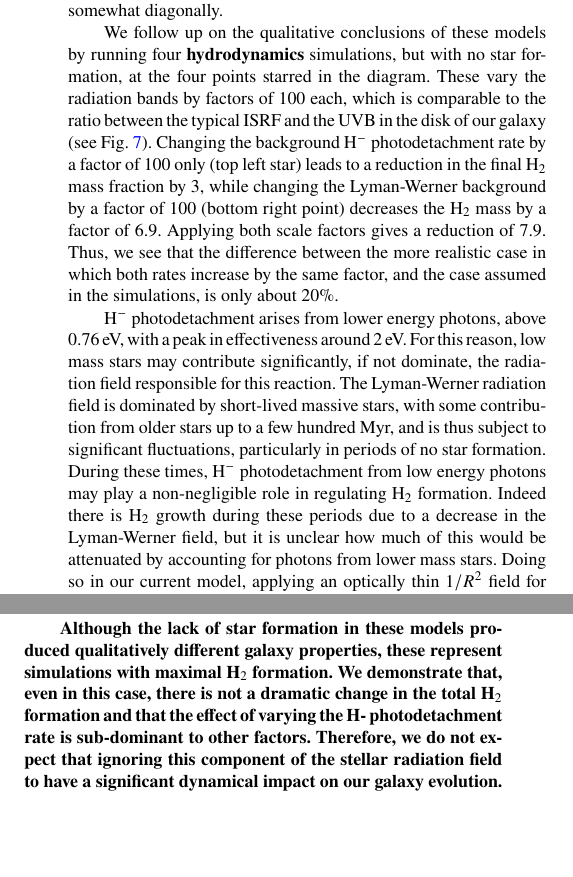
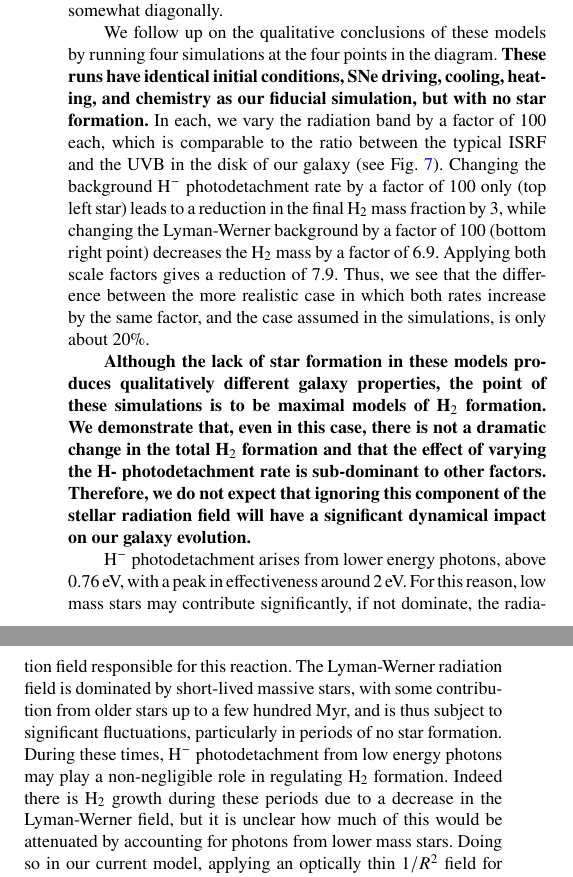
Before and after one commit to aemerick/Papers, a LaTeX paper (main.tex): two parts of the columns of page 25 of 27, joined at a grey line, cut so that both start at the same text, the shorter picture padded with empty space. Compiled offline with pdfLaTeX; a LaTeX package or settings file that is missing is left out.

Commit message:
revisions 3

```diff
--- a/main.tex
+++ b/main.tex
@@ -624,7 +624,9 @@ rate is shown with solid lines.}
 
 As discussed in Section~\ref{sec:molecular gas content}, H$_2$ formation is dominated by the gas-phase H$^{-}$ channel in our simulations. Accounting for the photodetachment of H$^{-}$ from the stellar radiation field, which may dominate over the UVB, can be important for correctly modeling H$_2$ formation in low metallicity gas~\citep{Wolcott-Green2012}. Our current model does not include this contribution. To test the significance of this radiation in determining the final H$_2$ mass we run a grid of one-zone Grackle cooling models.\footnote{See the ``cooling\_cell.py'' example here for more details: https://grackle.readthedocs.io/en/latest/Python.html}  These runs iterate through the non-equillibrium chemistry and cooling solvers with a constant density (10~cm$^{-3}$) and initial temperature of 10$^{4}$~K for 200~Myr. In Fig.~\ref{fig:Grackle grid} we plot the final H$_2$ mass fraction in these cells for variations over five orders of magnitude in the adopted H$^{-}$ photodetachment rate and the Lyman-Werner radiation background. As shown, the H$_2$ mass fraction is much more sensitive to the Lyman-Werner radiation field than the H$^-$ photodetachment rate. In effect, our simulations move left-to-right in this diagram (only) as stars form (right) or die (left). A complete model, including the stellar contribution to H$^{-}$ photodetachment, would move somewhat diagonally.
 
-We follow up on the qualitative conclusions of these models by running four \textbf{hydrodynamics} simulations, but with no star formation, at the four points starred in the diagram. These vary the radiation bands by factors of 100 each, which is comparable to the ratio between the typical ISRF and the UVB in the disk of our galaxy (see Fig.~\ref{fig:ISRF}). Changing the background H$^{-}$ photodetachment rate by a factor of 100 only (top left star) leads to a reduction in the final H$_2$ mass fraction by 3, while changing the Lyman-Werner background by a factor of 100 (bottom right point) decreases the H$_2$ mass by a factor of 6.9. Applying both scale factors gives a reduction of 7.9. Thus, we see that the difference between the more realistic case in which both rates increase by the same factor, and the case assumed in the simulations, is only about 20\%.
+We follow up on the qualitative conclusions of these models by running four simulations at the four points in the diagram. \textbf{These runs have identical initial conditions, SNe driving, cooling, heating, and chemistry as our fiducial simulation, but with no star formation.} In each, we vary the radiation band by a factor of 100 each, which is comparable to the ratio between the typical ISRF and the UVB in the disk of our galaxy (see Fig.~\ref{fig:ISRF}). Changing the background H$^{-}$ photodetachment rate by a factor of 100 only (top left star) leads to a reduction in the final H$_2$ mass fraction by 3, while changing the Lyman-Werner background by a factor of 100 (bottom right point) decreases the H$_2$ mass by a factor of 6.9. Applying both scale factors gives a reduction of 7.9. Thus, we see that the difference between the more realistic case in which both rates increase by the same factor, and the case assumed in the simulations, is only about 20\%.
+
+\textbf{Although the lack of star formation in these models produces qualitatively different galaxy properties, the point of these simulations is to be maximal models of H$_2$ formation. We demonstrate that, even in this case, there is not a dramatic change in the total H$_2$ formation and that the effect of varying the H- photodetachment rate is sub-dominant to other factors. Therefore, we do not expect that ignoring this component of the stellar radiation field will have a significant dynamical impact on our galaxy evolution.}
 
 \begin{figure}
 \centering
@@ -634,8 +636,6 @@ We follow up on the qualitative conclusions of these models by running four \tex
 \end{figure}
 
 H$^-$ photodetachment arises from lower energy photons, above 0.76~eV, with a peak in effectiveness around 2~eV. For this reason, low mass stars may contribute significantly, if not dominate, the radiation field responsible for this reaction. The Lyman-Werner radiation field is dominated by short-lived massive stars, with some contribution from older stars up to a few hundred Myr, and is thus subject to significant fluctuations, particularly in periods of no star formation. During these times, H$^-$ photodetachment from low energy photons may play a non-negligible role in regulating H$_2$ formation. Indeed there is H$_2$ growth during these periods due to a decrease in the Lyman-Werner field, but it is unclear how much of this would be attenuated by accounting for photons from lower mass stars. Doing so in our current model, applying an optically thin $1/R^2$ field for each star, would be computationally challenging due to the dramatic increase in the number of stars whose radiation would need to be tracked.
-
-\textbf{Although the lack of star formation in these models produced qualitatively different galaxy properties, these represent simulations with maximal H$_2$ formation. We demonstrate that, even in this case, there is not a dramatic change in the total H$_2$ formation and that the effect of varying the H- photodetachment rate is sub-dominant to other factors. Therefore, we do not expect that ignoring this component of the stellar radiation field to have a significant dynamical impact on our galaxy evolution.}
 
 As emphasized in Section~\ref{sec:molecular gas content}, further work modeling low-metallicity dwarf galaxies with a more detailed chemistry model would be useful to clarify the role of various competing phenomena in driving the molecular properties of these galaxies.
 
```
